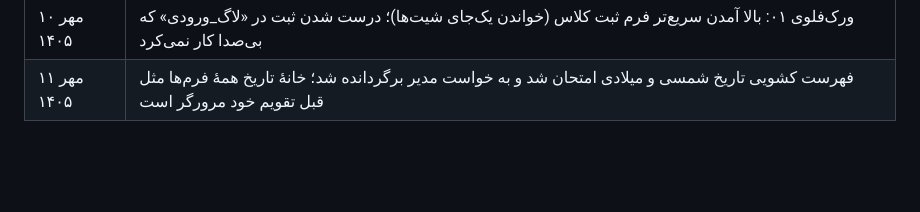
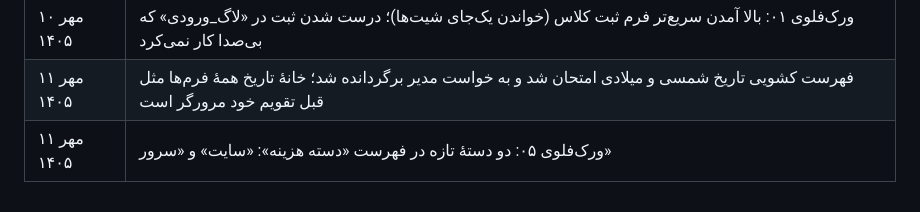
Before and after one commit to Fatemeh1203/Farda-Institute, a Markdown page: README.md, the part around the change. Drawn GitHub-style; blank space fills up the shorter version.

Commit message:
دستهٔ هزینه: سایت و سرور (README و شمای شیت)
Co-Authored-By: Claude Opus 5.5 <noreply@anthropic.com>
Claude-Session: https://claude.ai/code/session_01QP4ecmwXvLv2P9ShBPsaQk

```diff
--- a/README.md
+++ b/README.md
@@ -154,3 +154,4 @@ PBKDF2-SHA256 و ۲۰۰٬۰۰۰ دور). متن رمزگذاری‌شده در `
 | ۱۰ مهر ۱۴۰۵ | ورک‌فلوی ۰۱: چند فراگیر در یک ثبت برنامهٔ هفتگی؛ گزینهٔ «کلاس در فهرست نیست» با خبر تلگرامی به مدیر |
 | ۱۰ مهر ۱۴۰۵ | ورک‌فلوی ۰۱: بالا آمدن سریع‌تر فرم ثبت کلاس (خواندن یک‌جای شیت‌ها)؛ درست شدن ثبت در «لاگ_ورودی» که بی‌صدا کار نمی‌کرد |
 | ۱۱ مهر ۱۴۰۵ | فهرست کشویی تاریخ شمسی و میلادی امتحان شد و به خواست مدیر برگردانده شد؛ خانهٔ تاریخ همهٔ فرم‌ها مثل قبل تقویم خود مرورگر است |
+| ۱۱ مهر ۱۴۰۵ | ورک‌فلوی ۰۵: دو دستهٔ تازه در فهرست «دسته هزینه»: «سایت» و «سرور» |
```
Also changed, not shown: school-accounting/docs/spreadsheet-schema.md (+1 -1 lines).
